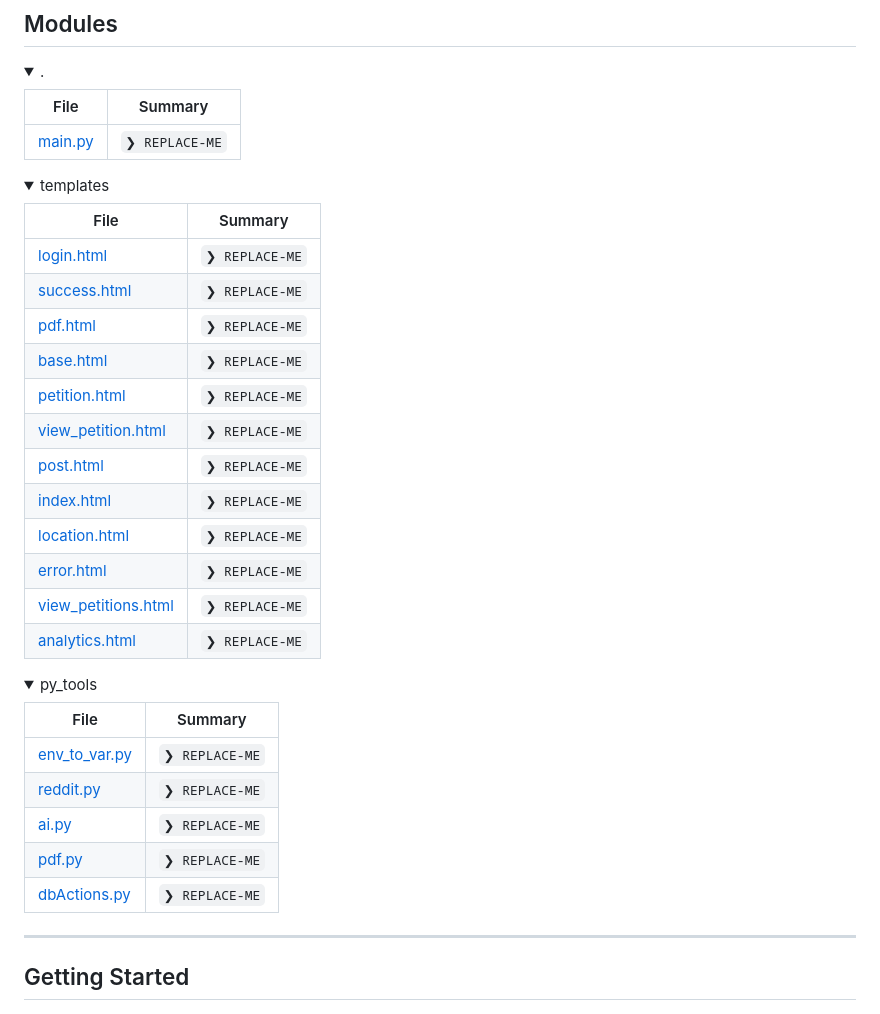
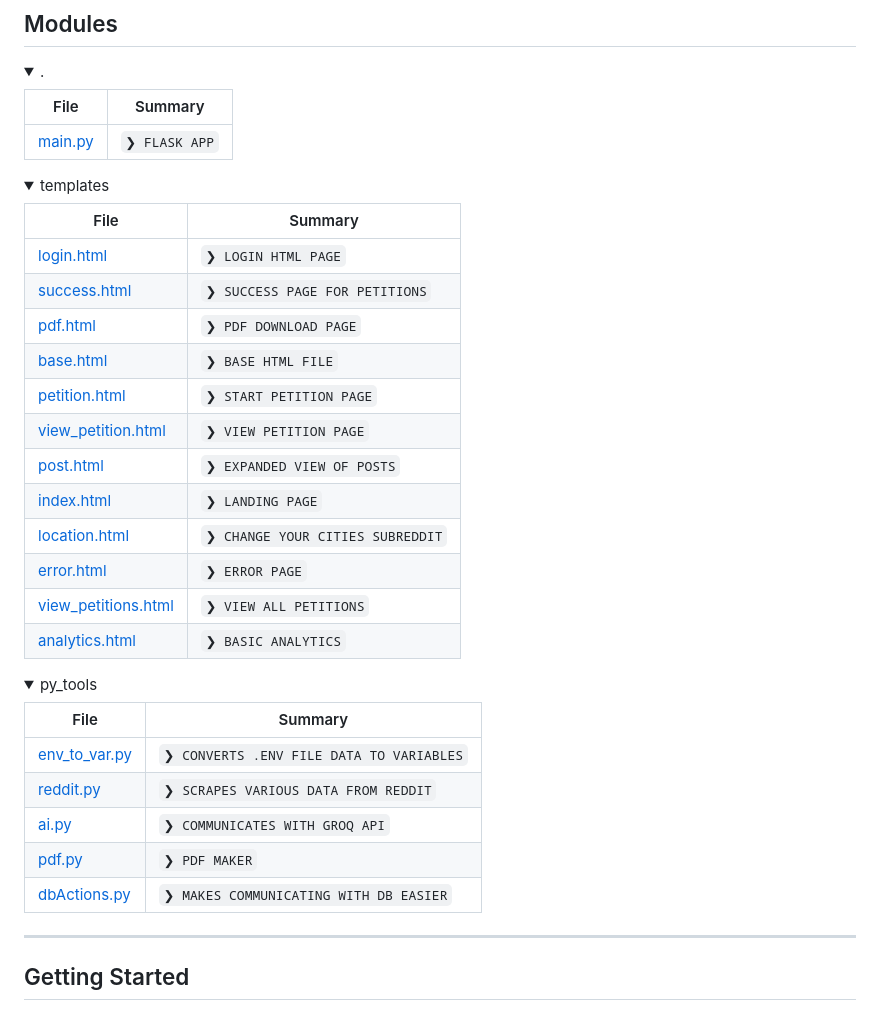
Before and after one commit to ved-patel226/WORTHYHACKS2024-Serenity, a Markdown page: README.md, the part around the change printed below. Rendered like a GitHub page; folded sections open.

```diff
--- a/README.md
+++ b/README.md
@@ -88,7 +77,7 @@
 
 | File | Summary |
 | --- | --- |
-| [main.py](https://github.com/ved-patel226/WORTHYHACKS2024-Serenity/blob/main/main.py) | <code>❯ REPLACE-ME</code> |
+| [main.py](https://github.com/ved-patel226/WORTHYHACKS2024-Serenity/blob/main/main.py) | <code>❯ FLASK APP</code> |
 
 </details>
 
@@ -96,18 +85,18 @@
 
 | File | Summary |
 | --- | --- |
-| [login.html](https://github.com/ved-patel226/WORTHYHACKS2024-Serenity/blob/main/templates/login.html) | <code>❯ REPLACE-ME</code> |
-| [success.html](https://github.com/ved-patel226/WORTHYHACKS2024-Serenity/blob/main/templates/success.html) | <code>❯ REPLACE-ME</code> |
-| [pdf.html](https://github.com/ved-patel226/WORTHYHACKS2024-Serenity/blob/main/templates/pdf.html) | <code>❯ REPLACE-ME</code> |
-| [base.html](https://github.com/ved-patel226/WORTHYHACKS2024-Serenity/blob/main/templates/base.html) | <code>❯ REPLACE-ME</code> |
-| [petition.html](https://github.com/ved-patel226/WORTHYHACKS2024-Serenity/blob/main/templates/petition.html) | <code>❯ REPLACE-ME</code> |
-| [view_petition.html](https://github.com/ved-patel226/WORTHYHACKS2024-Serenity/blob/main/templates/view_petition.html) | <code>❯ REPLACE-ME</code> |
-| [post.html](https://github.com/ved-patel226/WORTHYHACKS2024-Serenity/blob/main/templates/post.html) | <code>❯ REPLACE-ME</code> |
-| [index.html](https://github.com/ved-patel226/WORTHYHACKS2024-Serenity/blob/main/templates/index.html) | <code>❯ REPLACE-ME</code> |
-| [location.html](https://github.com/ved-patel226/WORTHYHACKS2024-Serenity/blob/main/templates/location.html) | <code>❯ REPLACE-ME</code> |
-| [error.html](https://github.com/ved-patel226/WORTHYHACKS2024-Serenity/blob/main/templates/error.html) | <code>❯ REPLACE-ME</code> |
-| [view_petitions.html](https://github.com/ved-patel226/WORTHYHACKS2024-Serenity/blob/main/templates/view_petitions.html) | <code>❯ REPLACE-ME</code> |
-| [analytics.html](https://github.com/ved-patel226/WORTHYHACKS2024-Serenity/blob/main/templates/analytics.html) | <code>❯ REPLACE-ME</code> |
+| [login.html](https://github.com/ved-patel226/WORTHYHACKS2024-Serenity/blob/main/templates/login.html) | <code>❯ LOGIN HTML PAGE</code> |
+| [success.html](https://github.com/ved-patel226/WORTHYHACKS2024-Serenity/blob/main/templates/success.html) | <code>❯ SUCCESS PAGE FOR PETITIONS</code> |
+| [pdf.html](https://github.com/ved-patel226/WORTHYHACKS2024-Serenity/blob/main/templates/pdf.html) | <code>❯ PDF DOWNLOAD PAGE</code> |
+| [base.html](https://github.com/ved-patel226/WORTHYHACKS2024-Serenity/blob/main/templates/base.html) | <code>❯ BASE HTML FILE</code> |
+| [petition.html](https://github.com/ved-patel226/WORTHYHACKS2024-Serenity/blob/main/templates/petition.html) | <code>❯ START PETITION PAGE</code> |
+| [view_petition.html](https://github.com/ved-patel226/WORTHYHACKS2024-Serenity/blob/main/templates/view_petition.html) | <code>❯ VIEW PETITION PAGE</code> |
+| [post.html](https://github.com/ved-patel226/WORTHYHACKS2024-Serenity/blob/main/templates/post.html) | <code>❯ EXPANDED VIEW OF POSTS</code> |
+| [index.html](https://github.com/ved-patel226/WORTHYHACKS2024-Serenity/blob/main/templates/index.html) | <code>❯ LANDING PAGE</code> |
+| [location.html](https://github.com/ved-patel226/WORTHYHACKS2024-Serenity/blob/main/templates/location.html) | <code>❯ CHANGE YOUR CITIES SUBREDDIT</code> |
+| [error.html](https://github.com/ved-patel226/WORTHYHACKS2024-Serenity/blob/main/templates/error.html) | <code>❯ ERROR PAGE</code> |
+| [view_petitions.html](https://github.com/ved-patel226/WORTHYHACKS2024-Serenity/blob/main/templates/view_petitions.html) | <code>❯ VIEW ALL PETITIONS</code> |
+| [analytics.html](https://github.com/ved-patel226/WORTHYHACKS2024-Serenity/blob/main/templates/analytics.html) | <code>❯ BASIC ANALYTICS</code> |
 
 </details>
 
@@ -115,11 +104,11 @@
 
 | File | Summary |
 | --- | --- |
-| [env_to_var.py](https://github.com/ved-patel226/WORTHYHACKS2024-Serenity/blob/main/py_tools/env_to_var.py) | <code>❯ REPLACE-ME</code> |
-| [reddit.py](https://github.com/ved-patel226/WORTHYHACKS2024-Serenity/blob/main/py_tools/reddit.py) | <code>❯ REPLACE-ME</code> |
-| [ai.py](https://github.com/ved-patel226/WORTHYHACKS2024-Serenity/blob/main/py_tools/ai.py) | <code>❯ REPLACE-ME</code> |
-| [pdf.py](https://github.com/ved-patel226/WORTHYHACKS2024-Serenity/blob/main/py_tools/pdf.py) | <code>❯ REPLACE-ME</code> |
-| [dbActions.py](https://github.com/ved-patel226/WORTHYHACKS2024-Serenity/blob/main/py_tools/dbActions.py) | <code>❯ REPLACE-ME</code> |
+| [env_to_var.py](https://github.com/ved-patel226/WORTHYHACKS2024-Serenity/blob/main/py_tools/env_to_var.py) | <code>❯ CONVERTS .ENV FILE DATA TO VARIABLES</code> |
+| [reddit.py](https://github.com/ved-patel226/WORTHYHACKS2024-Serenity/blob/main/py_tools/reddit.py) | <code>❯ SCRAPES VARIOUS DATA FROM REDDIT</code> |
+| [ai.py](https://github.com/ved-patel226/WORTHYHACKS2024-Serenity/blob/main/py_tools/ai.py) | <code>❯ COMMUNICATES WITH GROQ API</code> |
+| [pdf.py](https://github.com/ved-patel226/WORTHYHACKS2024-Serenity/blob/main/py_tools/pdf.py) | <code>❯ PDF MAKER</code> |
+| [dbActions.py](https://github.com/ved-patel226/WORTHYHACKS2024-Serenity/blob/main/py_tools/dbActions.py) | <code>❯ MAKES COMMUNICATING WITH DB EASIER</code> |
 
 </details>
 
```
Also changed, not shown: other parts of README.md (+0 -11 lines).
